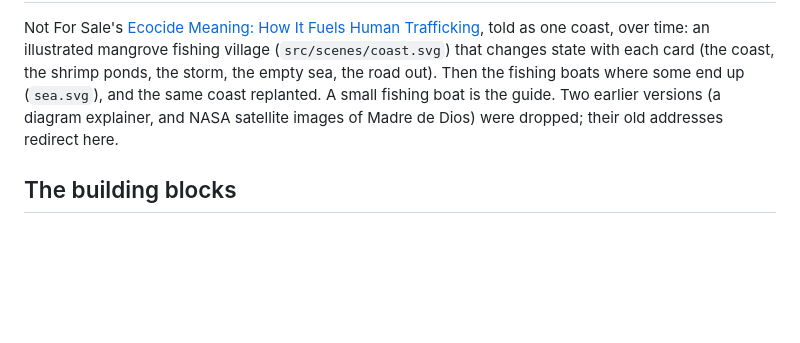
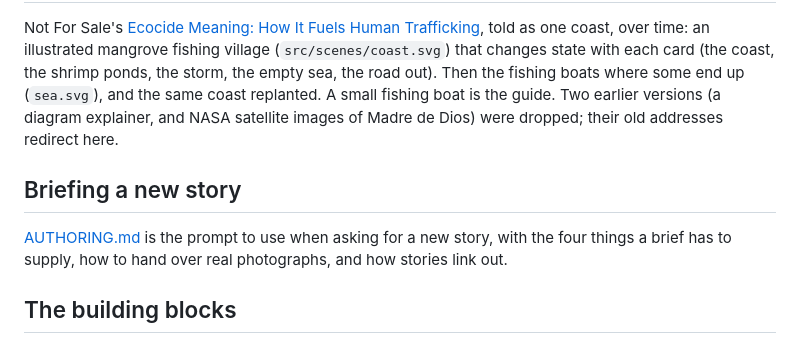
Before and after one commit to granittemaj/nfs-stories-mockup, a Markdown page: README.md, the part around the change. GitHub-like rendering; blank space fills up the shorter version.

Commit message:
Add AUTHORING.md: how to brief a new story
The prompt to use when asking for a new scroll story, plus how to hand over
real photographs and how stories link out. Linked from the README.

```diff
--- a/README.md
+++ b/README.md
@@ -114,6 +114,11 @@ road out). Then the fishing boats where some end up (`sea.svg`), and the same co
 small fishing boat is the guide. Two earlier versions (a diagram explainer, and NASA satellite
 images of Madre de Dios) were dropped; their old addresses redirect here.
 
+## Briefing a new story
+
+[AUTHORING.md](AUTHORING.md) is the prompt to use when asking for a new story, with the four
+things a brief has to supply, how to hand over real photographs, and how stories link out.
+
 ## The building blocks
 
 Everything is driven by data attributes on the text steps, so each block can become a WordPress
```
Also changed, not shown: AUTHORING.md (added, +137 -0 lines).
